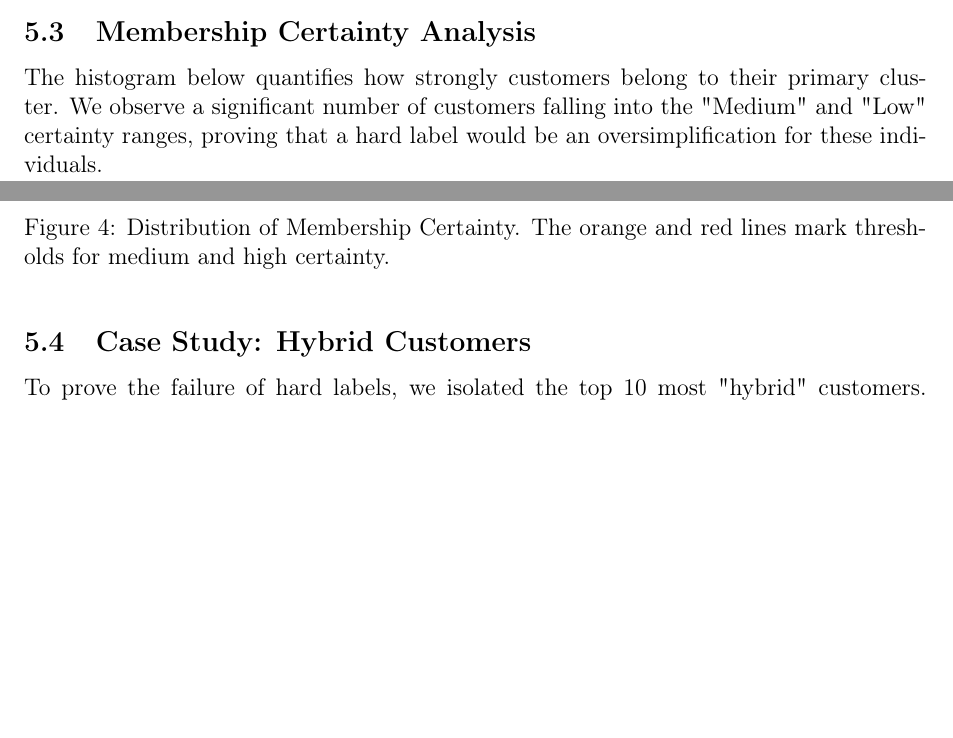
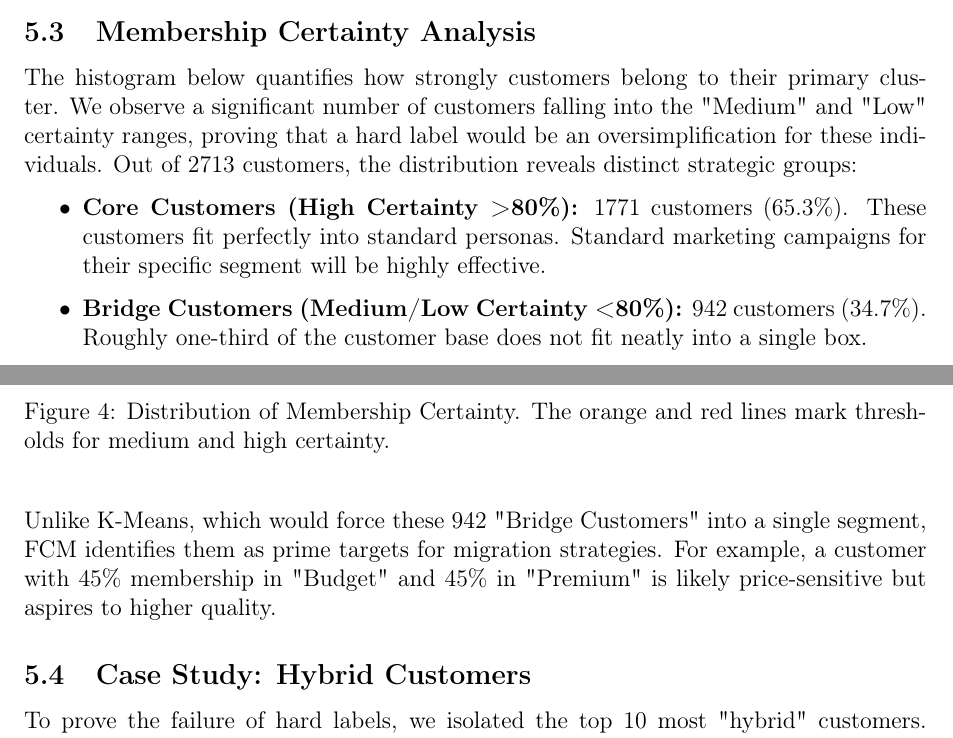
Before and after one commit to echo85/fuzzy-clustering, a LaTeX document (report.tex): two parts of pages 4 and 5 of 6, joined at a grey line, cut so that both start at the same text, the shorter picture padded with empty space. Compiled offline with pdfLaTeX.

Commit message:
report fixes

```diff
--- a/report.tex
+++ b/report.tex
@@ -116,7 +117,12 @@ While C-Means portrays clusters as distinct islands (see Figure \ref{fig:kmeans_
 
 \subsection{Membership Certainty Analysis}
 The histogram below quantifies how strongly customers belong to their primary cluster. We observe a significant number of customers falling into the "Medium" and "Low" certainty ranges, proving that a hard label would be an oversimplification for these individuals.
-
+Out of 2713 customers, the distribution reveals distinct strategic groups:
+\begin{itemize}
+    \item \textbf{Core Customers (High Certainty >80\%):}
+    1771 customers (65.3\%). These customers fit perfectly into standard personas. Standard marketing campaigns for their specific segment will be highly effective.
+    \item \textbf{Bridge Customers (Medium/Low Certainty <80\%):}  942 customers (34.7\%). Roughly one-third of the customer base does not fit neatly into a single box.
+\end{itemize}
 % FIGURE: Distribution
 \begin{figure}[H]
     \centering
@@ -125,6 +131,9 @@ The histogram below quantifies how strongly customers belong to their primary cl
     \label{fig:distribution}
 \end{figure}
 
+Unlike K-Means, which would force these 942 "Bridge Customers" into a single segment,
+FCM identifies them as prime targets for migration strategies.
+For example, a customer with 45\% membership in "Budget" and 45\% in "Premium" is likely price-sensitive but aspires to higher quality.
 \subsection{Case Study: Hybrid Customers}
 To prove the failure of hard labels, we isolated the top 10 most "hybrid" customers. As shown in Figure \ref{fig:hybrid}, these customers have nearly equal probabilities of belonging to multiple clusters (e.g., Cluster 2 and Cluster 3). C-Means would arbitrarily force them into one, losing valuable marketing data.
 
```
Also changed, not shown: report.pdf, report.tex (3 more changed lines).
